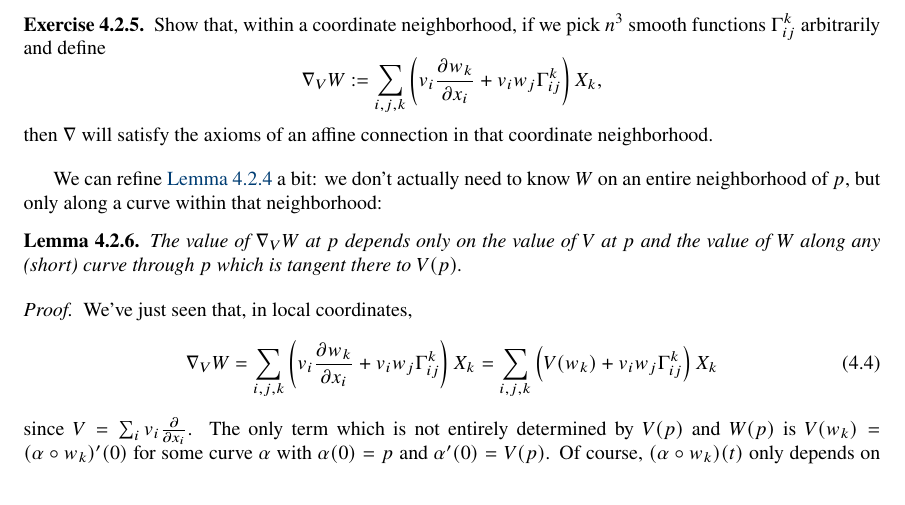
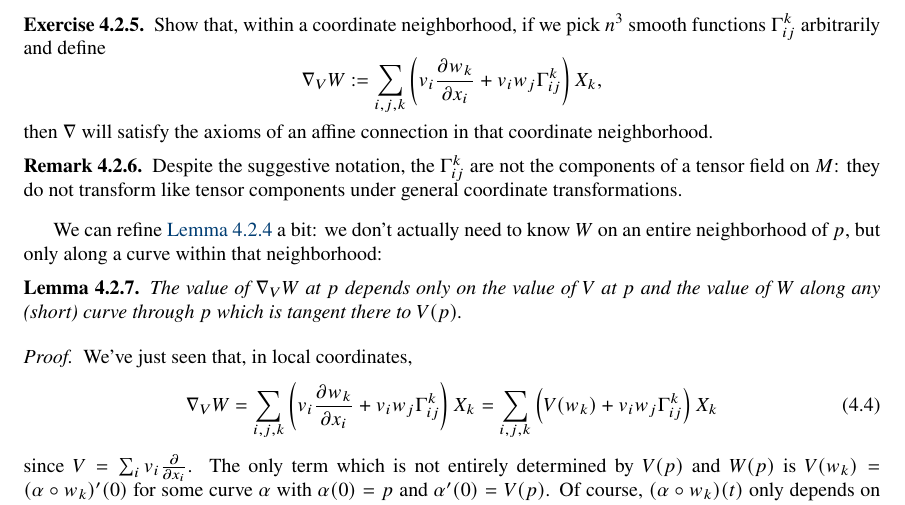
Before and after one commit to shonkwiler/DG, a LaTeX thesis (dg.tex, which reads days/day28.tex): part of page 128 of 132, cut so that both start at the same text. Compiled offline with pdfLaTeX.

Commit message:
Add tensor remark

```diff
--- a/days/day28.tex
+++ b/days/day28.tex
@@ -105,13 +105,17 @@ The $\Gamma_{ij}^k$ are called the \emph{Christoffel symbols} of the connection
 	& = \sum_{i,j,k} \left( v_i \frac{\partial w_k}{\partial x_i} + v_i w_j \Gamma_{ij}^k \right)X_k .
 \end{align*}
 
-\begin{exercise}
+\begin{exercise}\label{ex:christoffel determines connection}
 	Show that, within a coordinate neighborhood, if we pick $n^3$ smooth functions $\Gamma_{ij}^k$ arbitrarily and define
 	\[
 		\nabla_V W := \sum_{i,j,k} \left( v_i \frac{\partial w_k}{\partial x_i} + v_i w_j \Gamma_{ij}^k \right)X_k,
 	\]
 	then $\nabla$ will satisfy the axioms of an affine connection in that coordinate neighborhood.
 \end{exercise}
+
+\begin{remark}
+	Despite the suggestive notation, the $\Gamma_{ij}^k$ are not the components of a tensor field on $M$: they do not transform like tensor components under general coordinate transformations.
+\end{remark}
 
 We can refine \Cref{lem:connection is local} a bit: we don't actually need to know $W$ on an entire neighborhood of $p$, but only along a curve within that neighborhood:
 
```
Also changed, not shown: 1 other file.
